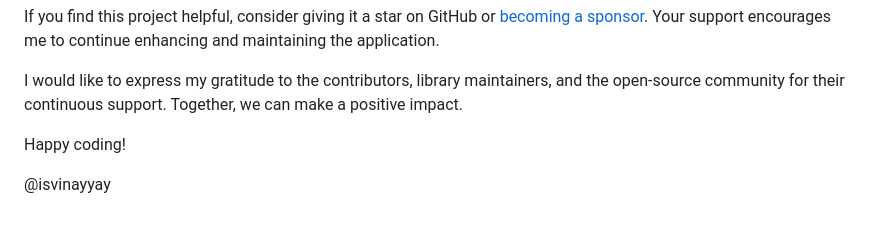
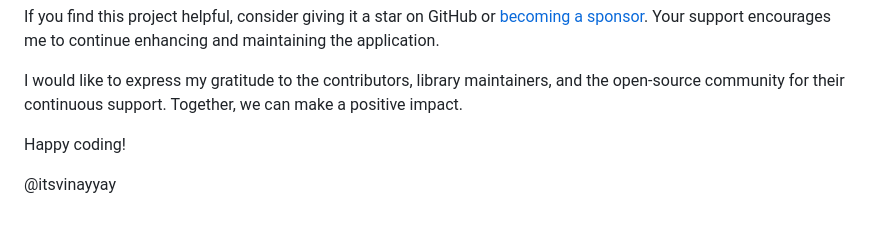
Before and after one commit to itsvinayyay/BistroCafe, a Markdown page: README.md, the part around the change. Rendered like a GitHub page.

```diff
--- a/README.md
+++ b/README.md
@@ -298,4 +298,4 @@ I would like to express my gratitude to the contributors, library maintainers, a
 
 Happy coding!
 
-@isvinayyay
+@itsvinayyay
```
